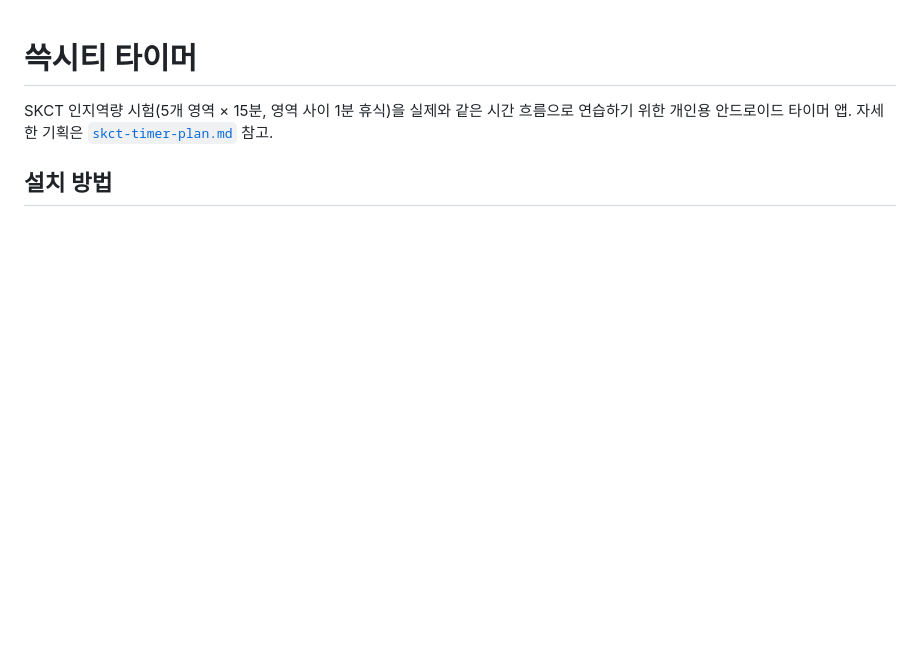
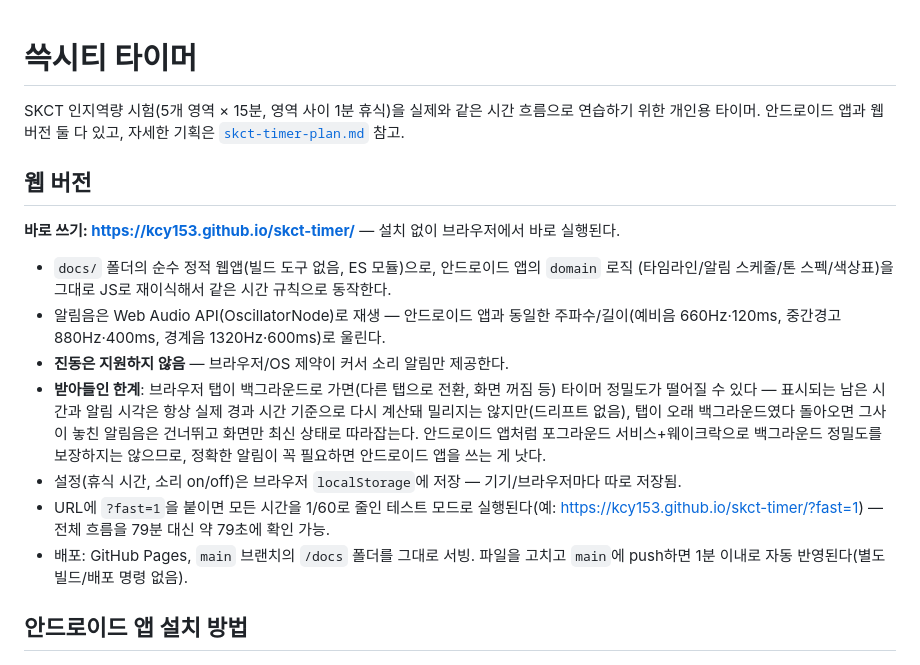
Before and after one commit to kcy153/skct-timer, a Markdown page: README.md, the part around the change. GitHub-like rendering; blank space fills up the shorter version.

Commit message:
README: 웹 버전 안내 추가
GitHub Pages 링크, 진동 미지원/백그라운드 정밀도 한계 고지, ?fast=1 테스트 모드,
로컬 설정 저장 방식, 배포 방식(main:/docs push하면 자동 반영)을 명시.

Co-Authored-By: Claude Sonnet 5 <noreply@anthropic.com>

```diff
--- a/README.md
+++ b/README.md
@@ -1,9 +1,29 @@
 # 쓱시티 타이머
 
 SKCT 인지역량 시험(5개 영역 × 15분, 영역 사이 1분 휴식)을 실제와 같은 시간 흐름으로 연습하기 위한
-개인용 안드로이드 타이머 앱. 자세한 기획은 [`skct-timer-plan.md`](skct-timer-plan.md) 참고.
+개인용 타이머. 안드로이드 앱과 웹 버전 둘 다 있고, 자세한 기획은 [`skct-timer-plan.md`](skct-timer-plan.md) 참고.
 
-## 설치 방법
+## 웹 버전
+
+**바로 쓰기: <https://kcy153.github.io/skct-timer/>** — 설치 없이 브라우저에서 바로 실행된다.
+
+- `docs/` 폴더의 순수 정적 웹앱(빌드 도구 없음, ES 모듈)으로, 안드로이드 앱의 `domain` 로직
+  (타임라인/알림 스케줄/톤 스펙/색상표)을 그대로 JS로 재이식해서 같은 시간 규칙으로 동작한다.
+- 알림음은 Web Audio API(OscillatorNode)로 재생 — 안드로이드 앱과 동일한 주파수/길이(예비음
+  660Hz·120ms, 중간경고 880Hz·400ms, 경계음 1320Hz·600ms)로 울린다.
+- **진동은 지원하지 않음** — 브라우저/OS 제약이 커서 소리 알림만 제공한다.
+- **받아들인 한계**: 브라우저 탭이 백그라운드로 가면(다른 탭으로 전환, 화면 꺼짐 등) 타이머 정밀도가
+  떨어질 수 있다 — 표시되는 남은 시간과 알림 시각은 항상 실제 경과 시간 기준으로 다시 계산돼 밀리지는
+  않지만(드리프트 없음), 탭이 오래 백그라운드였다 돌아오면 그사이 놓친 알림음은 건너뛰고 화면만
+  최신 상태로 따라잡는다. 안드로이드 앱처럼 포그라운드 서비스+웨이크락으로 백그라운드 정밀도를
+  보장하지는 않으므로, 정확한 알림이 꼭 필요하면 안드로이드 앱을 쓰는 게 낫다.
+- 설정(휴식 시간, 소리 on/off)은 브라우저 `localStorage`에 저장 — 기기/브라우저마다 따로 저장됨.
+- URL에 `?fast=1`을 붙이면 모든 시간을 1/60로 줄인 테스트 모드로 실행된다(예:
+  <https://kcy153.github.io/skct-timer/?fast=1>) — 전체 흐름을 79분 대신 약 79초에 확인 가능.
+- 배포: GitHub Pages, `main` 브랜치의 `/docs` 폴더를 그대로 서빙. 파일을 고치고 `main`에 push하면
+  1분 이내로 자동 반영된다(별도 빌드/배포 명령 없음).
+
+## 안드로이드 앱 설치 방법
 
 <img src="dist/install-qr.png" alt="설치 QR 코드" width="220" />
 
```
